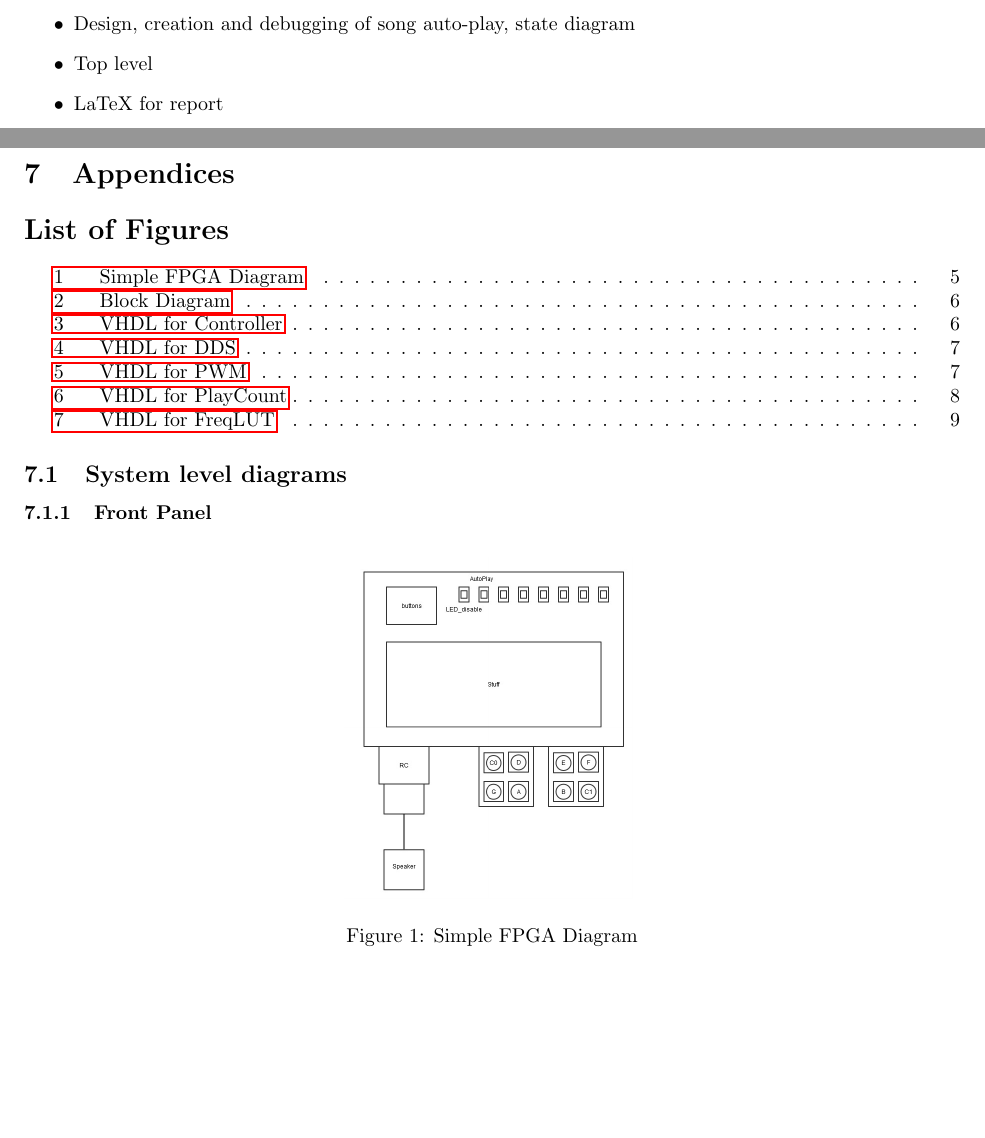
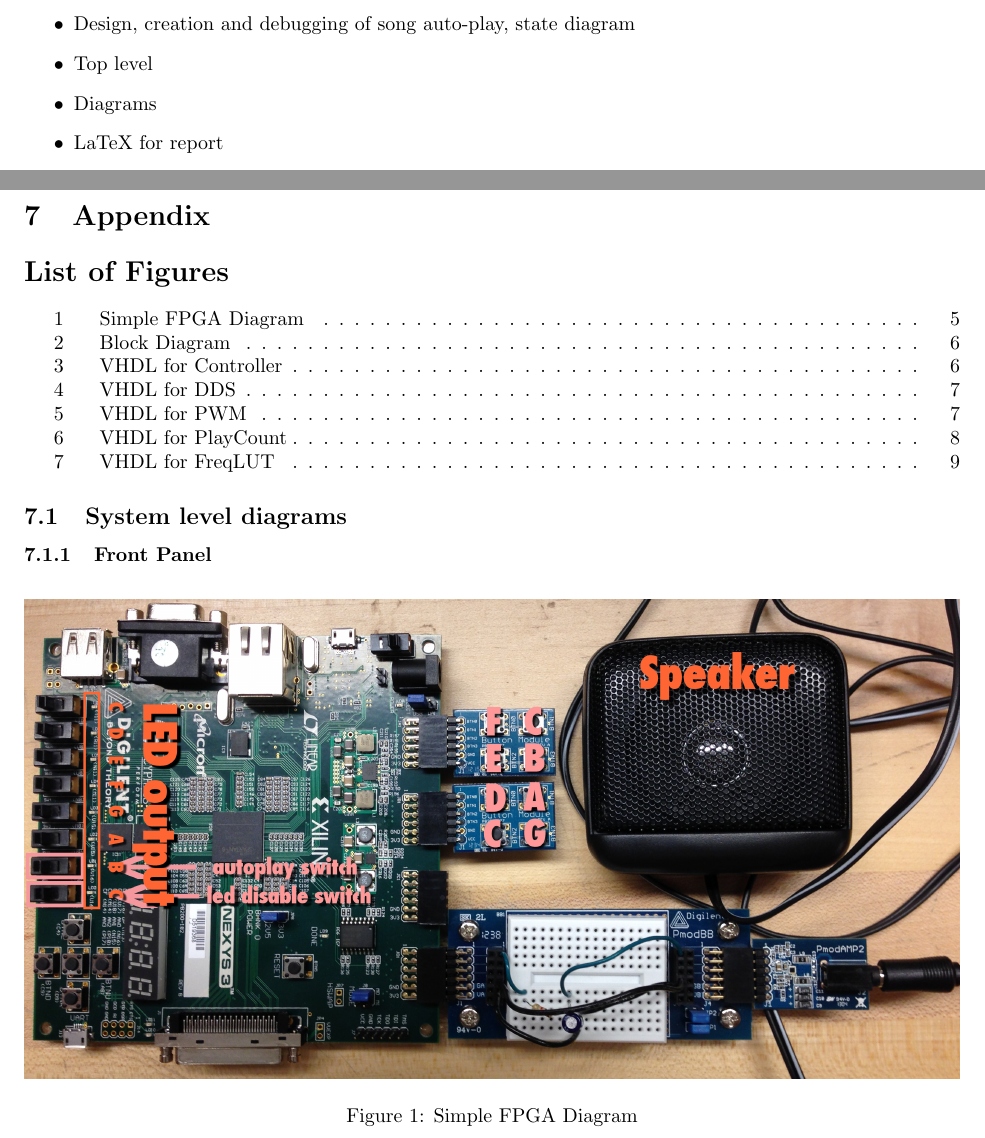
Before and after one commit to cheniel/octave-keyboard, a LaTeX document (report/ENGS031FinalReport.tex): two parts of pages 4 and 5 of 10, joined at a grey line, cut so that both start at the same text, the shorter picture padded with empty space. Compiled offline with pdfLaTeX; a LaTeX package or settings file that is missing is left out.

Commit message:
added annotated digital picture

```diff
--- a/report/ENGS031FinalReport.tex
+++ b/report/ENGS031FinalReport.tex
@@ -1,8 +1,7 @@
 \documentclass{article}
 
-\usepackage{full page}  % make the margins somewhat smaller than the default
-\usepackage{pdfpages}  % needed to include pdf
-\usepackage{hyperref}
+\usepackage{full page}	% make the margins somewhat smaller than the default
+\usepackage{pdfpages}	% needed to include pdf
 \usepackage{color}
 \usepackage{graphicx}
 \usepackage{wrapfig}
@@ -161,6 +160,7 @@ This project was created by Vivian Hu and Daniel Chen in Summer 2014 at Dartmout
       \item Majority of the controller, including auto-play
       \item Design, creation and debugging of song auto-play, state diagram
       \item Top level
+      \item Diagrams
       \item LaTeX for report
       \item Git creation/management
     \end{itemize}
@@ -202,7 +202,7 @@ This project was created by Vivian Hu and Daniel Chen in Summer 2014 at Dartmout
   \end{thebibliography}
 
 \newpage
-\section{Appendices}
+\section{Appendix}
   \listoffigures
   % Appendices: All the diagrams, etc, you collected go here.
 
@@ -214,7 +214,7 @@ This project was created by Vivian Hu and Daniel Chen in Summer 2014 at Dartmout
 
       \begin{figure}[H]
         \centering
-        \includegraphics[width=2in]{img/fpgadiagram.jpg}
+        \includegraphics[width=6.5in]{img/annotated.jpg}
         \caption{Simple FPGA Diagram}
       \end{figure}
 
```
Also changed, not shown: report/ENGS031FinalReport.pdf, report/img/annotated.jpg (added), 1 other file.
